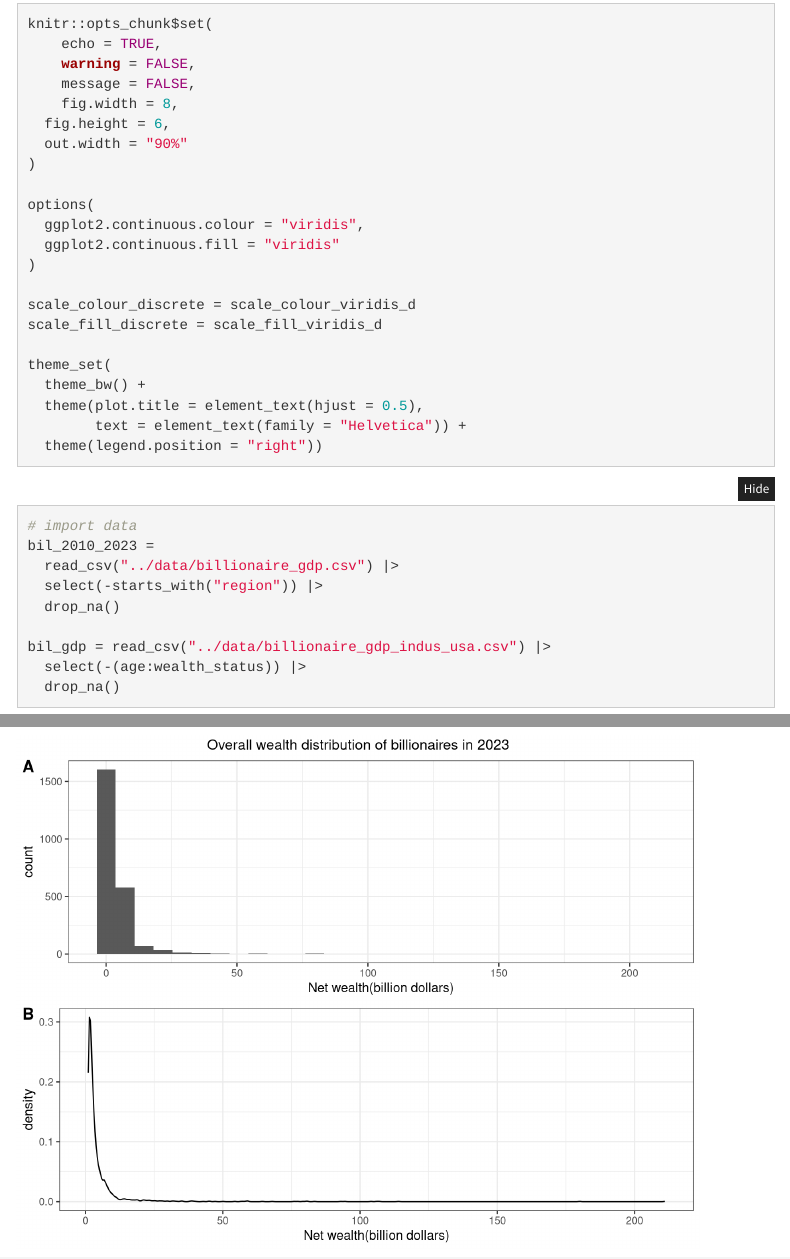
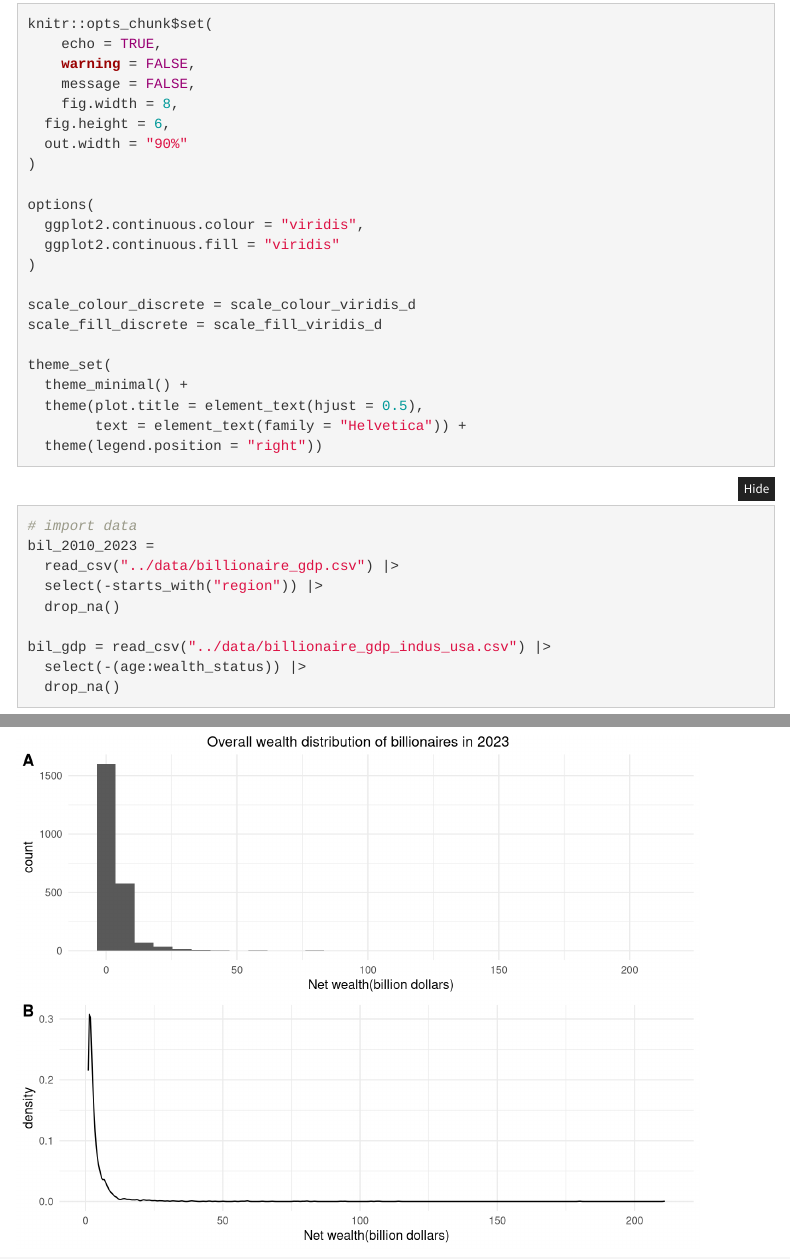
Before and after one commit to SitianZhou/BillionaireOmics, an R Markdown document (rmd/categorical_data.Rmd): the page in a window 1100 px wide, from 800 px down, and a second part further down, joined at a grey line. Rendered offline with R 4.5, knitr and Pandoc, with nearby package versions; folded parts are opened; menus at the side of the page are left out.

Commit message:
change theme of ggplot

```diff
--- a/rmd/categorical_data.Rmd
+++ b/rmd/categorical_data.Rmd
@@ -58,7 +58,7 @@ scale_colour_discrete = scale_colour_viridis_d
 scale_fill_discrete = scale_fill_viridis_d
 
 theme_set(
-  theme_bw() +
+  theme_minimal() +
   theme(plot.title = element_text(hjust = 0.5),
         text = element_text(family = "Helvetica")) +
   theme(legend.position = "right"))
```
Also changed, not shown: 5 other files.
